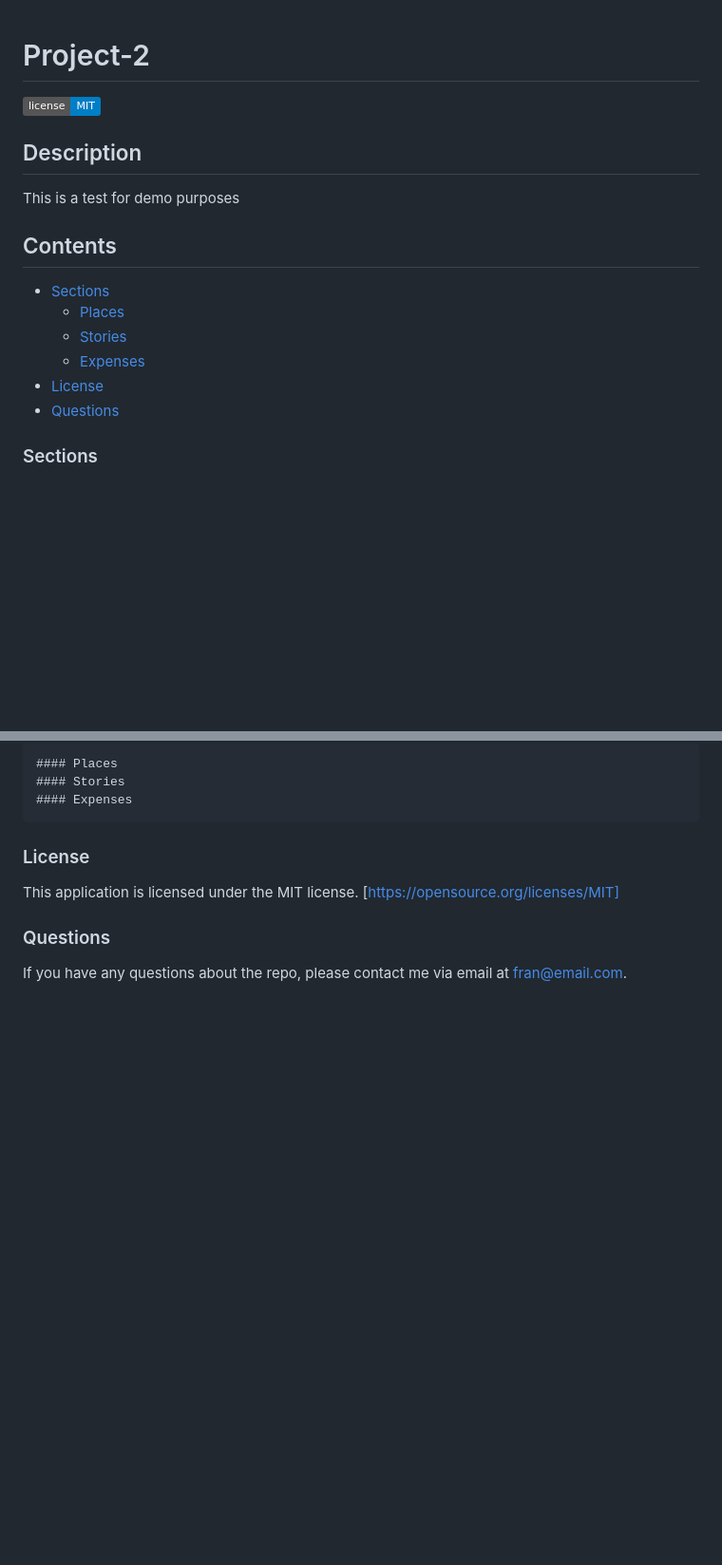
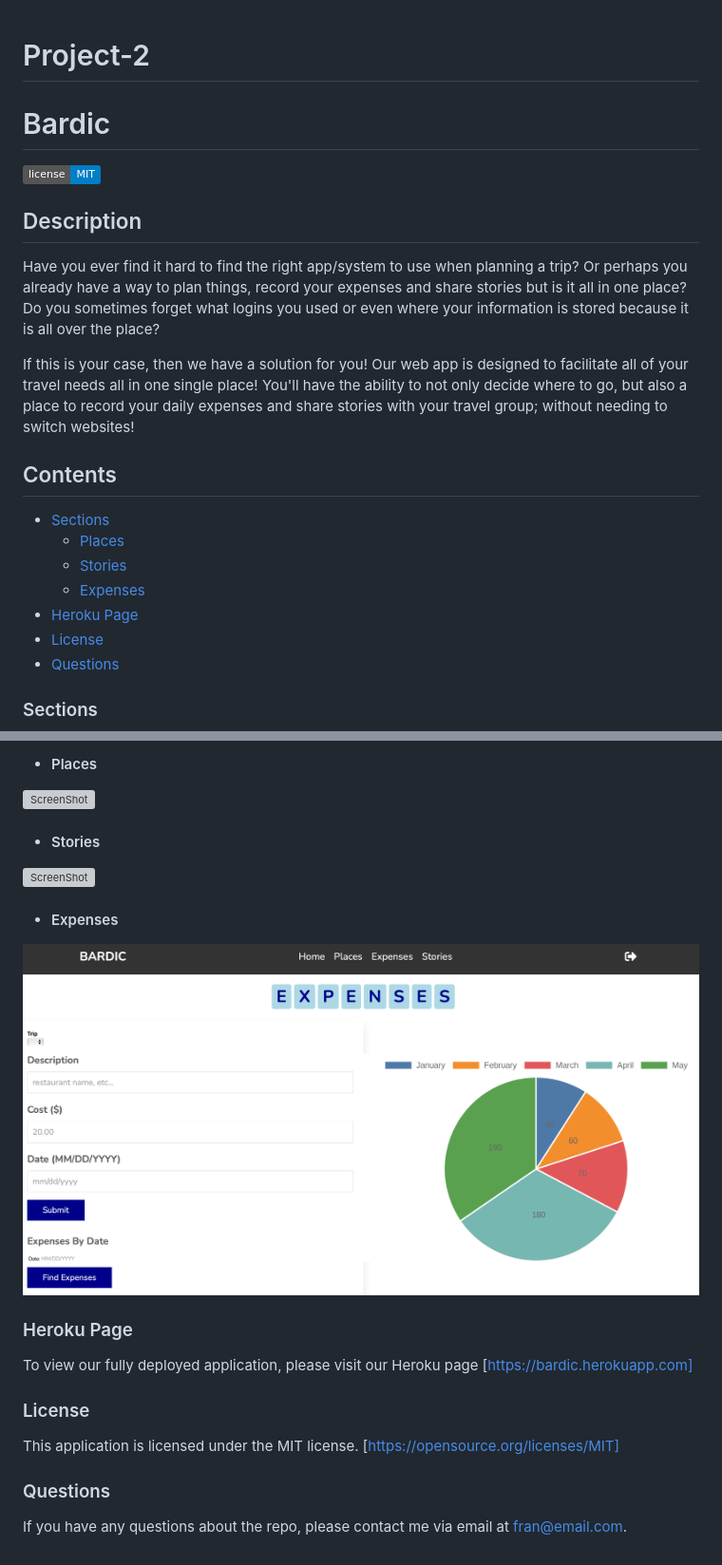
Before and after one commit to FanCinco/Bardic, a Markdown page: README.md, 2 parts joined by grey strips. Shown: that part at 95% size. GitHub-like rendering; pictures changed too: assets/images/expenses.jpeg (added); badges without logos; blank space fills up the shorter version; grey boxes are pictures that could not be loaded.

```diff
--- a/README.md
+++ b/README.md
@@ -1,8 +1,11 @@
 # Project-2
+# Bardic
 ![MIT License](https://img.shields.io/badge/license-MIT-blue)
 
 ## Description
-  This is a test for demo purposes
+  Have you ever find it hard to find the right app/system to use when planning a trip? Or perhaps you already have a way to plan things, record your expenses and share stories but is it all in one place? Do you sometimes forget what logins you used or even where your information is stored because it is all over the place?
+
+  If this is your case, then we have a solution for you! Our web app is designed to facilitate all of your travel needs all in one single place! You'll have the ability to not only decide where to go, but also a place to record your daily expenses and share stories with your travel group; without needing to switch websites!
 
 ## Contents
 
@@ -10,6 +13,7 @@
     * [Places](#Places)
     * [Stories](#Stories)
     * [Expenses](#Expenses)
+* [Heroku Page](#Heroku-Page)
 * [License](#license)
 * [Questions](#questions)
 
@@ -17,10 +22,17 @@
 
-    #### Places
-    #### Stories
-    #### Expenses
+* #### Places
+![ScreenShot](/assets/images/places.jpeg)
+
+* #### Stories
+![ScreenShot](/assets/images/stories.jpeg)
+
+* #### Expenses
+![ScreenShot](/assets/images/expenses.jpeg)
 
 
 
+### Heroku Page
+To view our fully deployed application, please visit our Heroku page [https://bardic.herokuapp.com]
 
 ### License
   This application is licensed under the MIT license.
```
Also changed, not shown: other parts of README.md (+1 -0 lines), 3 other files.
